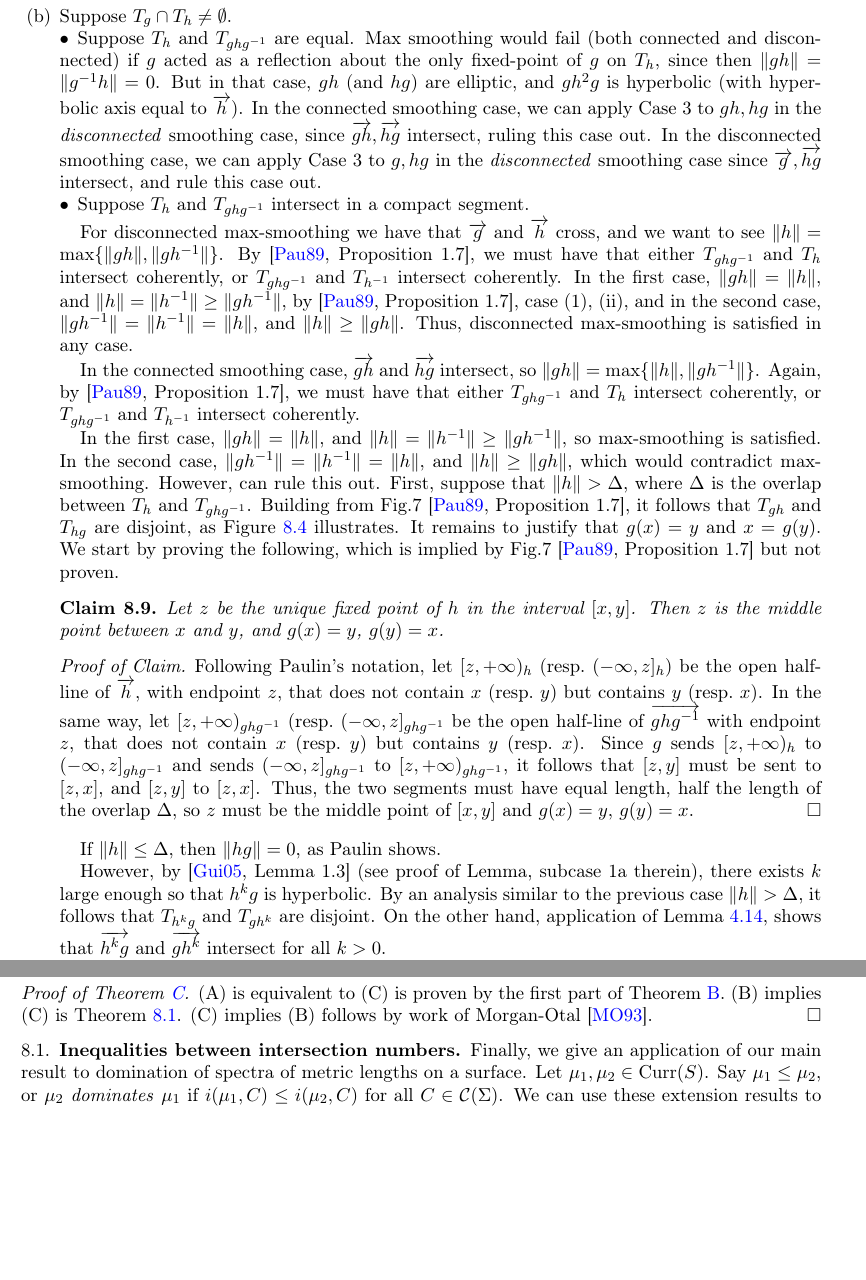
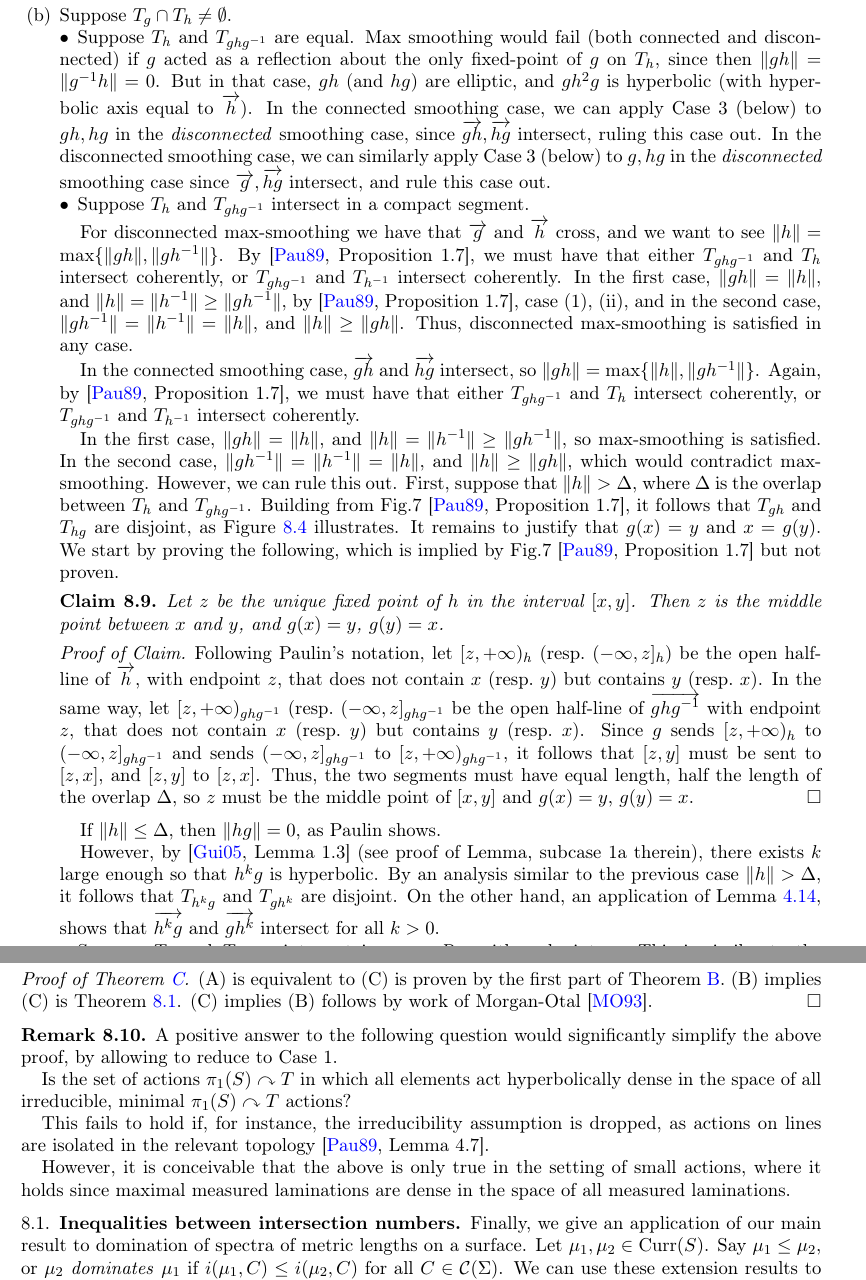
Before and after one commit to dpthurst/Currents-and-intersections, a LaTeX paper (Intersections.tex, which reads applications.tex): two parts of pages 62 and 64 of 78, joined at a grey line, cut so that both start at the same text, the shorter picture padded with empty space. Compiled offline with pdfLaTeX.

Commit message:
Update on Overleaf.

```diff
--- a/applications.tex
+++ b/applications.tex
@@ -619,13 +621,14 @@ It follows from a similar analysis comparison of translation lengths in the tree
 
 We observe that $g h$ and $(h g)^{-1}$ overlap in $\Delta=d(z,y)$ so they form a good pair. Thus,  by Lemma~\ref{lem:oppgoodpair}, $T_{g h^2 g}$ and $T_{h g^2 h}$ do not intersect.
 On the other hand, since $\ora{g},\ora{h}$ cross, then $\ora{gh}$ and $\ora{hg}$ are parallel, by Lemma~\ref{lem:righthandedfoundation}, part 1, and thus $\ora{gh^2g}$ and $\ora{hg^2h}$ intersect by Lemma~\ref{lem:righthandedfoundation}, part 2, so we have a contradiction. This finishes the proof for the disconnected smoothing case.
-In the connected smoothing case, the formula above says $\| g h \| = \| gh^{-1} \|$, so max-smoothing is satisfied.
+\item  In the connected smoothing case, the formula above says $\| g h \| = \| gh^{-1} \|$, so max-smoothing is satisfied.
+\end{itemize}
 \item  Suppose $T_g \cap T_h \neq \emptyset$.
 \begin{itemize}[wide, labelindent=0pt]
 \item Suppose $T_h$ and $T_{ghg^{-1}}$ are equal. Max smoothing would fail (both connected and disconnected) if $g$ acted as a reflection about the only fixed-point of $g$ on $T_h$, since then $\| gh \|=\| g^{-1}h \|=0$.
 But in that case, $gh$ (and $hg$) are elliptic, and $gh^2g$ is hyperbolic (with hyperbolic axis equal to $\ora{h}$).
-In the connected smoothing case, we can apply Case 3 to $gh, hg$ in the \emph{disconnected} smoothing case, since $\ora{gh},\ora{hg}$ intersect, ruling this case out.
-In the disconnected smoothing case, we can apply Case 3 to $g, hg$ in the \emph{disconnected} smoothing case
+In the connected smoothing case, we can apply Case 3 (below) to $gh, hg$ in the \emph{disconnected} smoothing case, since $\ora{gh},\ora{hg}$ intersect, ruling this case out.
+In the disconnected smoothing case, we can similarly apply Case 3 (below) to $g, hg$ in the \emph{disconnected} smoothing case
 since $\ora{g},\ora{hg}$ intersect, and rule this case out.
 \item Suppose $T_h$ and $T_{ghg^{-1}}$ intersect in a compact segment.
 
@@ -637,7 +640,7 @@ Again, by ~\cite[Proposition~1.7]{Pa89:Paulin1989TheGT}, we must have that eithe
 
 In the first case, $\| gh \| = \| h \|$, and $\| h \| = \| h^{-1} \|\geq \| gh^{-1} \|$, so max-smoothing is satisfied.
 In the second case, $\| gh^{-1} \| = \| h^{-1} \|=\| h \|$, and $\| h \| \geq \| gh \|$, which would contradict max-smoothing.
-However, can rule this out. First, suppose that $\| h \| > \Delta$, where $\Delta$ is the overlap between $T_{h}$ and $T_{g h g^{-1}}$. Building from Fig.7~\cite[Proposition~1.7]{Pa89:Paulin1989TheGT}, it follows that $T_{gh}$ and $T_{hg}$ are disjoint, as Figure~\ref{fig:oppositehypell} illustrates.
+However, we can rule this out. First, suppose that $\| h \| > \Delta$, where $\Delta$ is the overlap between $T_{h}$ and $T_{g h g^{-1}}$. Building from Fig.7~\cite[Proposition~1.7]{Pa89:Paulin1989TheGT}, it follows that $T_{gh}$ and $T_{hg}$ are disjoint, as Figure~\ref{fig:oppositehypell} illustrates.
 It remains to justify that $g(x)=y$ and $x=g(y)$. We start by proving the following, which is implied by  Fig.7~\cite[Proposition~1.7]{Pa89:Paulin1989TheGT} but not proven.
 
 \begin{claim}Let $z$ be the unique fixed point of $h$ in the interval $[x,y]$. Then $z$ is the middle point between $x$ and $y$, and $g(x)=y$, $g(y)=x$.\end{claim}
@@ -653,7 +656,7 @@ contains $y$ (resp.\ $x$). Since $g$ sends $[z, +\infty)_{h}$ to $(-\infty, z]_{
 
 If $\| h \| \leq \Delta$, then $\| hg \| = 0$, as Paulin shows.
 
-However, by~\cite[Lemma~1.3]{Gui05:CoreTrees} (see proof of Lemma, subcase 1a therein), there exists $k$ large enough so that $h^k g$ is hyperbolic. By an analysis similar to the previous case $\| h \| > \Delta$, it follows that $T_{h^kg}$ and $T_{gh^k}$ are disjoint. On the other hand, application of Lemma~\ref{lem:righthandedfoundation}, shows that $\ora{h^k g}$ and $\ora{gh^k}$ intersect for all $k>0$.
+However, by~\cite[Lemma~1.3]{Gui05:CoreTrees} (see proof of Lemma, subcase 1a therein), there exists $k$ large enough so that $h^k g$ is hyperbolic. By an analysis similar to the previous case $\| h \| > \Delta$, it follows that $T_{h^kg}$ and $T_{gh^k}$ are disjoint. On the other hand, an application of Lemma~\ref{lem:righthandedfoundation}, shows that $\ora{h^k g}$ and $\ora{gh^k}$ intersect for all $k>0$.
       \begin{figure}
 \centering{
 \resizebox{80mm}{!}{\svgfig{oppositehypell}}
@@ -691,6 +694,16 @@ Now we prove Theorem~\ref{mainthm:skora}.
 (B) implies (C) is Theorem~\ref{prop:small}.
 (C) implies (B) follows by work of Morgan-Otal~\cite{MO93:RelativeGrowths}.
 \end{proof}
+
+\begin{remark}
+A positive answer to the following question would significantly simplify the above proof, by allowing to reduce to Case 1.
+
+Is the set of actions $\pi_1(S) \acts T$ in which all elements act hyperbolically dense in the space of all irreducible, minimal $\pi_1(S) \acts T$ actions?
+
+This fails to hold if, for instance, the irreducibility assumption is dropped, as actions on lines are isolated in the relevant topology~\cite[Lemma~4.7]{Pa89:Paulin1989TheGT}.
+
+However, it is conceivable that the above is only true in the setting of small actions, where it holds since maximal measured laminations are dense in the space of all measured laminations.
+\end{remark}
 
 \subsection{Inequalities between intersection numbers}
 \label{subsec:ineqintersection}
```
Also changed, not shown: crossratios.tex (+1 -1 lines), applications.tex (10 more changed lines).
